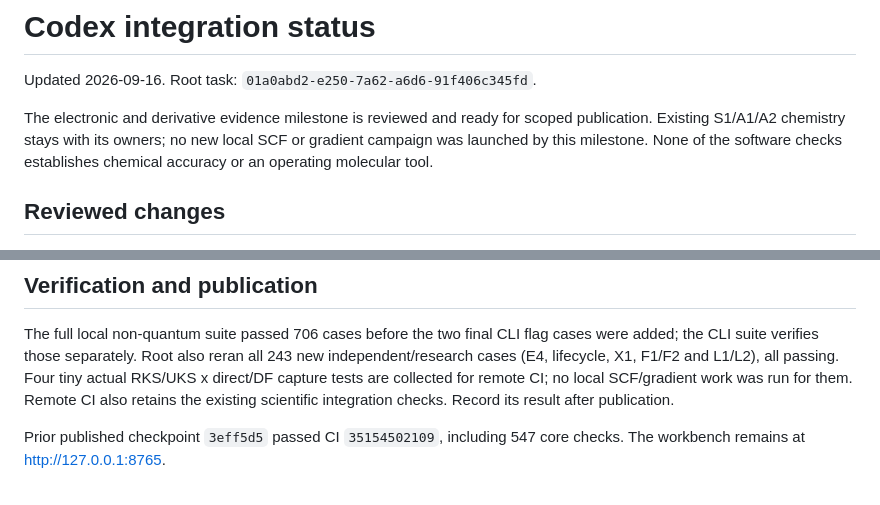
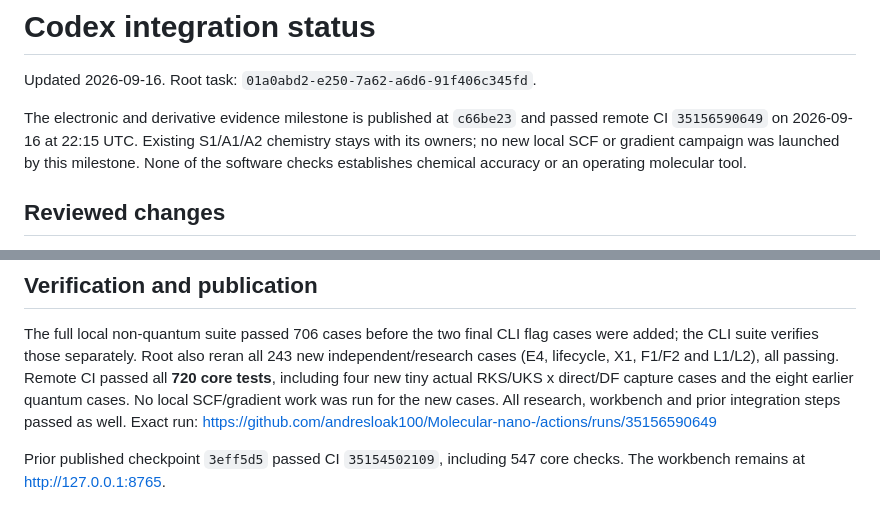
Before and after one commit to andresloak100/Molecular-nano-, a Markdown page: coordination/status/codex-root.md, 2 parts joined by grey strips. Rendered like a GitHub page.

```diff
--- a/coordination/status/codex-root.md
+++ b/coordination/status/codex-root.md
@@ -2,8 +2,9 @@
 
 Updated 2026-09-16. Root task: `01a0abd2-e250-7a62-a6d6-91f406c345fd`.
 
-The electronic and derivative evidence milestone is reviewed and ready for
-scoped publication. Existing S1/A1/A2 chemistry stays with its owners; no new
+The electronic and derivative evidence milestone is published at `c66be23` and
+passed remote CI `35156590649` on 2026-09-16 at 22:15 UTC. Existing S1/A1/A2
+chemistry stays with its owners; no new
 local SCF or gradient campaign was launched by this milestone. None of the
 software checks establishes chemical accuracy or an operating molecular tool.
 
@@ -41,9 +42,11 @@ software checks establishes chemical accuracy or an operating molecular tool.
 The full local non-quantum suite passed 706 cases before the two final CLI flag
 cases were added; the CLI suite verifies those separately. Root also reran all
 243 new independent/research cases (E4, lifecycle, X1, F1/F2 and L1/L2), all passing.
-Four tiny actual RKS/UKS x direct/DF capture tests are collected for remote CI;
-no local SCF/gradient work was run for them. Remote CI also retains the existing
-scientific integration checks. Record its result after publication.
+Remote CI passed all **720 core tests**, including four new tiny actual
+RKS/UKS x direct/DF capture cases and the eight earlier quantum cases. No local
+SCF/gradient work was run for the new cases. All research, workbench and prior
+integration steps passed as well. Exact run:
+https://github.com/andresloak100/Molecular-nano-/actions/runs/35156590649
 
 Prior published checkpoint `3eff5d5` passed CI `35154502109`, including 547 core
 checks. The workbench remains at http://127.0.0.1:8765.
```
Also changed, not shown: coordination/ROSTER.md (+4 -1 lines).
